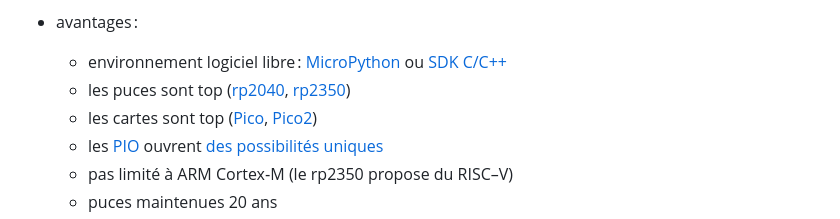
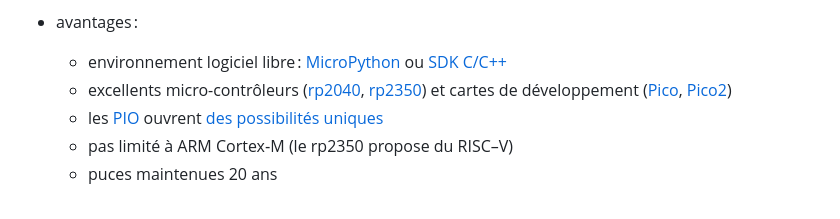
Before and after one commit to Nuclear-Squid/Sciduino, a Markdown page: rapport/index.md, the part around the change. Rendered like a GitHub page.

Commit message:
RPi Pico

```diff
--- a/rapport/index.md
+++ b/rapport/index.md
@@ -136,8 +136,7 @@ Le choix s’est vite restreint à trois options : Arduino, STM32, Raspberry P
 - avantages :
   - environnement logiciel libre : [MicroPython](
 https://datasheets.raspberrypi.com/pico/raspberry-pi-pico-python-sdk.pdf) ou [SDK C/C++](https://datasheets.raspberrypi.com/pico/raspberry-pi-pico-c-sdk.pdf)
-  - les puces sont top ([rp2040], [rp2350])
-  - les cartes sont top ([Pico], [Pico2])
+  - excellents micro-contrôleurs ([rp2040], [rp2350]) et cartes de développement ([Pico], [Pico2])
   - les [PIO] ouvrent [des possibilités uniques](https://blog.ploopy.co/rp2040-the-little-engine-that-could-96)
   - pas limité à ARM Cortex‑M (le rp2350 propose du RISC–V)
   - puces maintenues 20 ans
```
